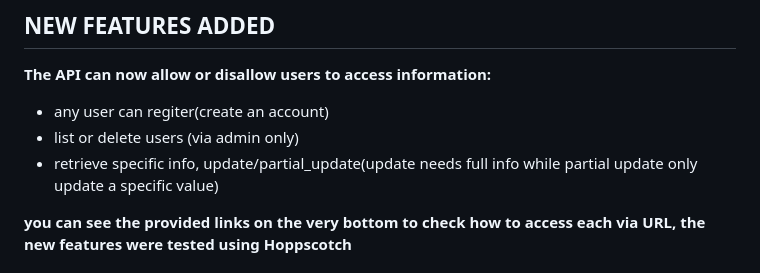
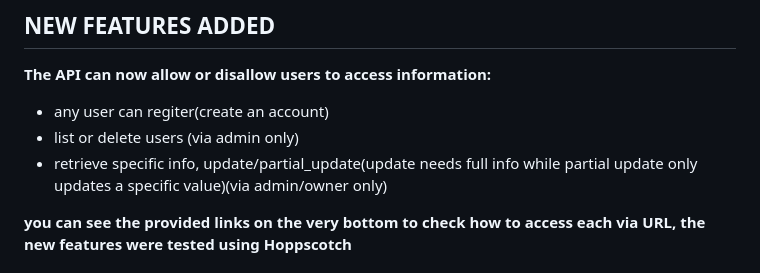
Before and after one commit to Jirho-BE/MIS-Event-Needs-Monitoring-System, a Markdown page: README.md, the part around the change. Drawn GitHub-style.

Commit message:
Fixed README.md and added documentations

```diff
--- a/README.md
+++ b/README.md
@@ -16,7 +16,7 @@ Members:
 
 - any user can regiter(create an account)
 - list or delete users (via admin only)
-- retrieve specific info, update/partial_update(update needs full info while partial update only update a specific value)
+- retrieve specific info, update/partial_update(update needs full info while partial update only updates a specific value)(via admin/owner only)
 
 **you can see the provided links on the very bottom to check how to access each via URL, the new features were tested using Hoppscotch**
 
```
